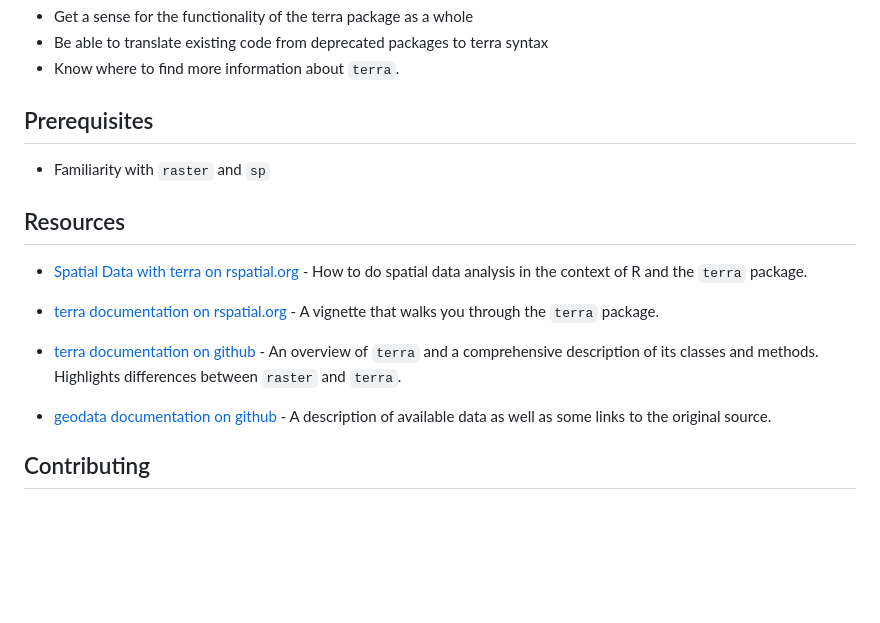
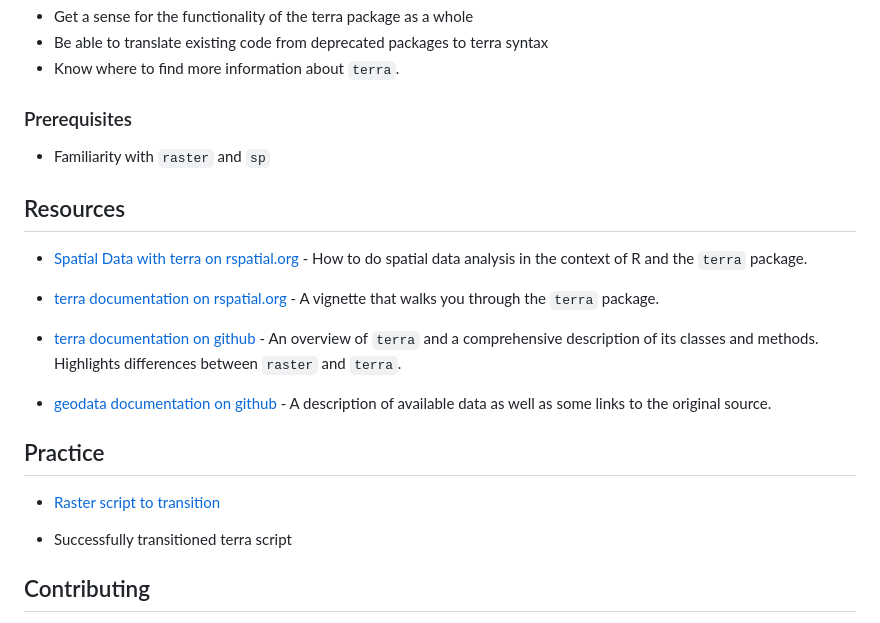
Before and after one commit to d-rug/raster_to_terra, a Markdown page: README.md, the part around the change. Rendered like a GitHub page; blank space fills up the shorter version.

Commit message:
Added link to practice raster script

```diff
--- a/README.md
+++ b/README.md
@@ -27,7 +27,7 @@ possible.
     syntax
 -   Know where to find more information about `terra`.
 
-## Prerequisites
+### Prerequisites
 
 -   Familiarity with `raster` and `sp`
 
@@ -50,6 +50,12 @@ possible.
 -   [geodata documentation on
     github](https://github.com/rspatial/geodata) - A description of
     available data as well as some links to the original source.
+
+## Practice
+
+ - [Raster script to transition](https://github.com/d-rug/raster_to_terra/blob/main/practice_script_raster.R)
+
+ - Successfully transitioned terra script
 
 ## Contributing
 
```
